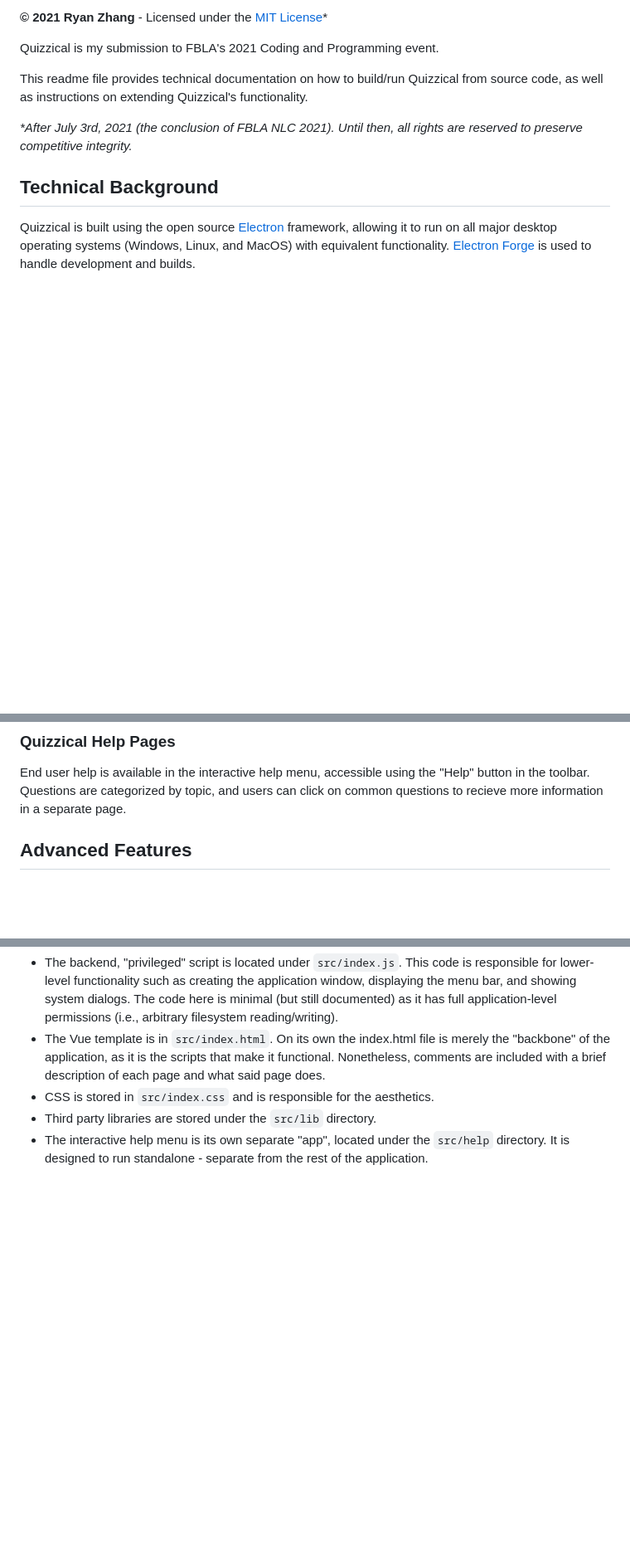
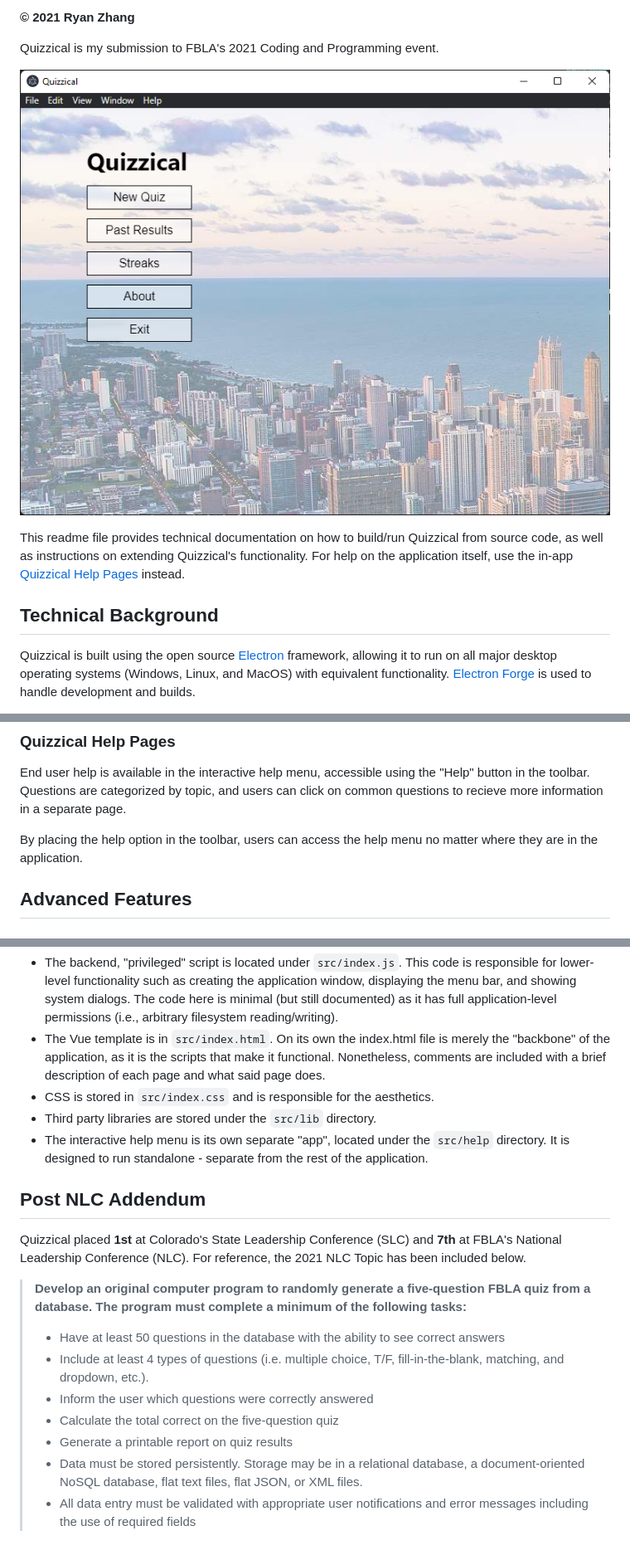
Before and after one commit to Ryan778/Quizzical, a Markdown page: readme.md, 3 parts joined by grey strips. Shown: that part at 83% size. Rendered like a GitHub page; pictures changed too: docs/readme/landing.png (added); blank space fills up the shorter version.

Commit message:
Add post-competition changes

```diff
--- a/readme.md
+++ b/readme.md
@@ -2,11 +4,11 @@
 
-**&copy; 2021 Ryan Zhang** - Licensed under the [MIT License](license.md)*
+**&copy; 2021 Ryan Zhang**
 
 Quizzical is my submission to FBLA's 2021 Coding and Programming event.
 
-This readme file provides technical documentation on how to build/run Quizzical from source code, as well as instructions on extending Quizzical's functionality.
+![Quizzical Landing Page on Windows 11](docs/readme/landing.png)
 
-*\*After July 3rd, 2021 (the conclusion of FBLA NLC 2021). Until then, all rights are reserved to preserve competitive integrity.*
+This readme file provides technical documentation on how to build/run Quizzical from source code, as well as instructions on extending Quizzical's functionality. For help on the application itself, use the in-app [Quizzical Help Pages](#quizzical-help-pages) instead.
 
 ## Technical Background
 Quizzical is built using the open source [Electron](https://www.electronjs.org/) framework, allowing it to run on all major desktop operating systems (Windows, Linux, and MacOS) with equivalent functionality. [Electron Forge](https://www.electronforge.io/) is used to handle development and builds.
@@ -28,6 +30,8 @@ You can build Quizzical using `npm run make`.
 
 ### Quizzical Help Pages
 End user help is available in the interactive help menu, accessible using the "Help" button in the toolbar. Questions are categorized by topic, and users can click on common questions to recieve more information in a separate page.
+
+By placing the help option in the toolbar, users can access the help menu no matter where they are in the application.
 
 ## Advanced Features
 ### Modifying Questions
@@ -66,3 +70,16 @@ All significant portions of code are well documented to make extending Quizzical
 - CSS is stored in `src/index.css` and is responsible for the aesthetics.
 - Third party libraries are stored under the `src/lib` directory.
 - The interactive help menu is its own separate "app", located under the `src/help` directory. It is designed to run standalone - separate from the rest of the application.
+
+## Post NLC Addendum
+Quizzical placed **1st** at Colorado's State Leadership Conference (SLC) and **7th** at FBLA's National Leadership Conference (NLC). For reference, the 2021 NLC Topic has been included below.
+
+> **Develop an original computer program to randomly generate a five-question FBLA quiz from a database. The program must complete a minimum of the following tasks:**
+>
+> - Have at least 50 questions in the database with the ability to see correct answers
+> - Include at least 4 types of questions (i.e. multiple choice, T/F, fill-in-the-blank, matching, and dropdown, etc.).
+> - Inform the user which questions were correctly answered
+> - Calculate the total correct on the five-question quiz
+> - Generate a printable report on quiz results
+> - Data must be stored persistently. Storage may be in a relational database, a document-oriented NoSQL database, flat text files, flat JSON, or XML files.
+> - All data entry must be validated with appropriate user notifications and error messages including the use of required fields
```
Also changed, not shown: other parts of readme.md (+2 -0 lines), 1 other file.
